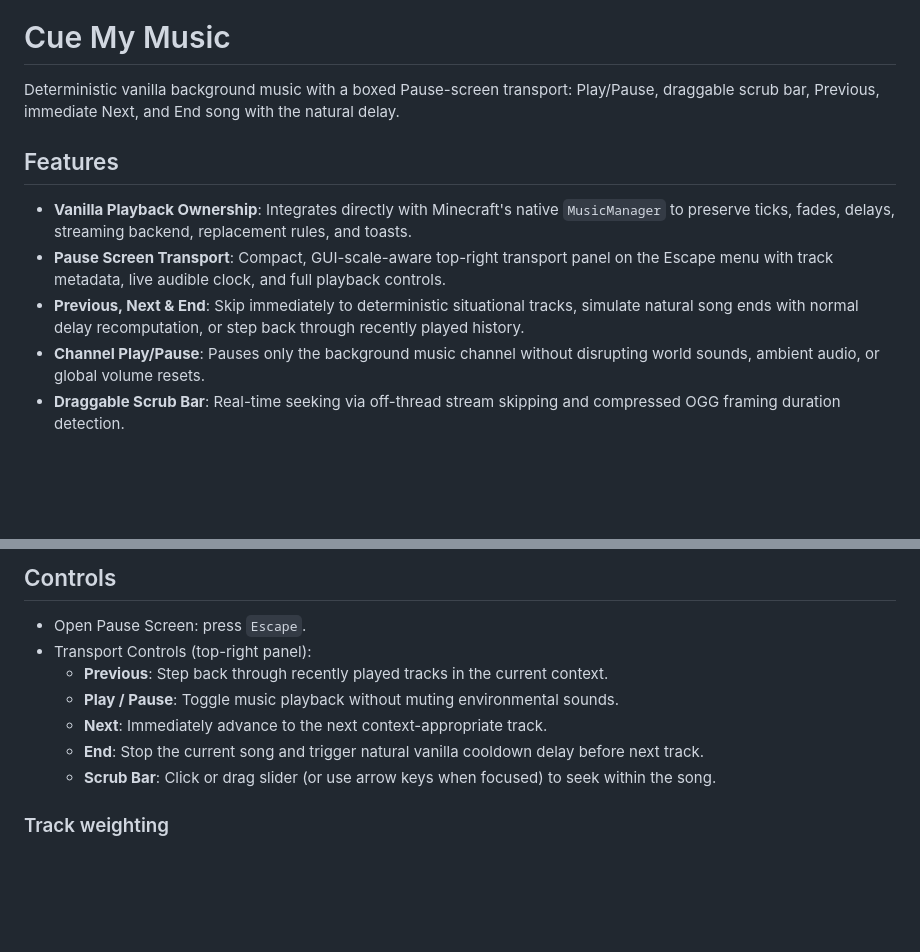
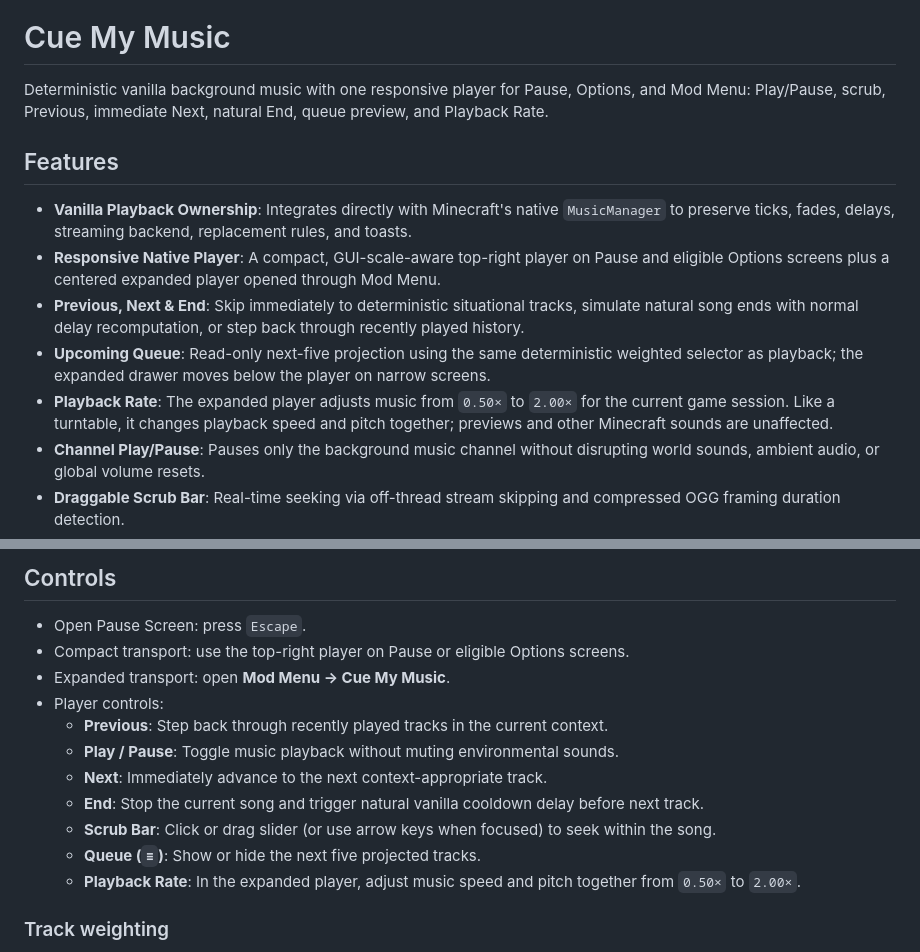
Before and after one commit to simply-sunny/cue-my-music, a Markdown page: README.md, 2 parts joined by grey strips. GitHub-like rendering; blank space fills up the shorter version.

Commit message:
docs: describe honest playback rate

```diff
--- a/README.md
+++ b/README.md
@@ -4,13 +4,15 @@
 
 # Cue My Music
 
-Deterministic vanilla background music with a boxed Pause-screen transport: Play/Pause, draggable scrub bar, Previous, immediate Next, and End song with the natural delay.
+Deterministic vanilla background music with one responsive player for Pause, Options, and Mod Menu: Play/Pause, scrub, Previous, immediate Next, natural End, queue preview, and Playback Rate.
 
 ## Features
 
 - **Vanilla Playback Ownership**: Integrates directly with Minecraft's native `MusicManager` to preserve ticks, fades, delays, streaming backend, replacement rules, and toasts.
-- **Pause Screen Transport**: Compact, GUI-scale-aware top-right transport panel on the Escape menu with track metadata, live audible clock, and full playback controls.
+- **Responsive Native Player**: A compact, GUI-scale-aware top-right player on Pause and eligible Options screens plus a centered expanded player opened through Mod Menu.
 - **Previous, Next & End**: Skip immediately to deterministic situational tracks, simulate natural song ends with normal delay recomputation, or step back through recently played history.
+- **Upcoming Queue**: Read-only next-five projection using the same deterministic weighted selector as playback; the expanded drawer moves below the player on narrow screens.
+- **Playback Rate**: The expanded player adjusts music from `0.50×` to `2.00×` for the current game session. Like a turntable, it changes playback speed and pitch together; previews and other Minecraft sounds are unaffected.
 - **Channel Play/Pause**: Pauses only the background music channel without disrupting world sounds, ambient audio, or global volume resets.
 - **Draggable Scrub Bar**: Real-time seeking via off-thread stream skipping and compressed OGG framing duration detection.
 - **Deterministic Session Isolation**: Seeded per-session music planner maintaining deterministic context-aware track selection across world joins and disconnects.
@@ -34,12 +36,16 @@ Deterministic vanilla background music with a boxed Pause-screen transport: Play
 ## Controls
 
 - Open Pause Screen: press `Escape`.
-- Transport Controls (top-right panel):
+- Compact transport: use the top-right player on Pause or eligible Options screens.
+- Expanded transport: open **Mod Menu → Cue My Music**.
+- Player controls:
   - **Previous**: Step back through recently played tracks in the current context.
   - **Play / Pause**: Toggle music playback without muting environmental sounds.
   - **Next**: Immediately advance to the next context-appropriate track.
   - **End**: Stop the current song and trigger natural vanilla cooldown delay before next track.
   - **Scrub Bar**: Click or drag slider (or use arrow keys when focused) to seek within the song.
+  - **Queue (`≡`)**: Show or hide the next five projected tracks.
+  - **Playback Rate**: In the expanded player, adjust music speed and pitch together from `0.50×` to `2.00×`.
 
 ### Track weighting
 
```
